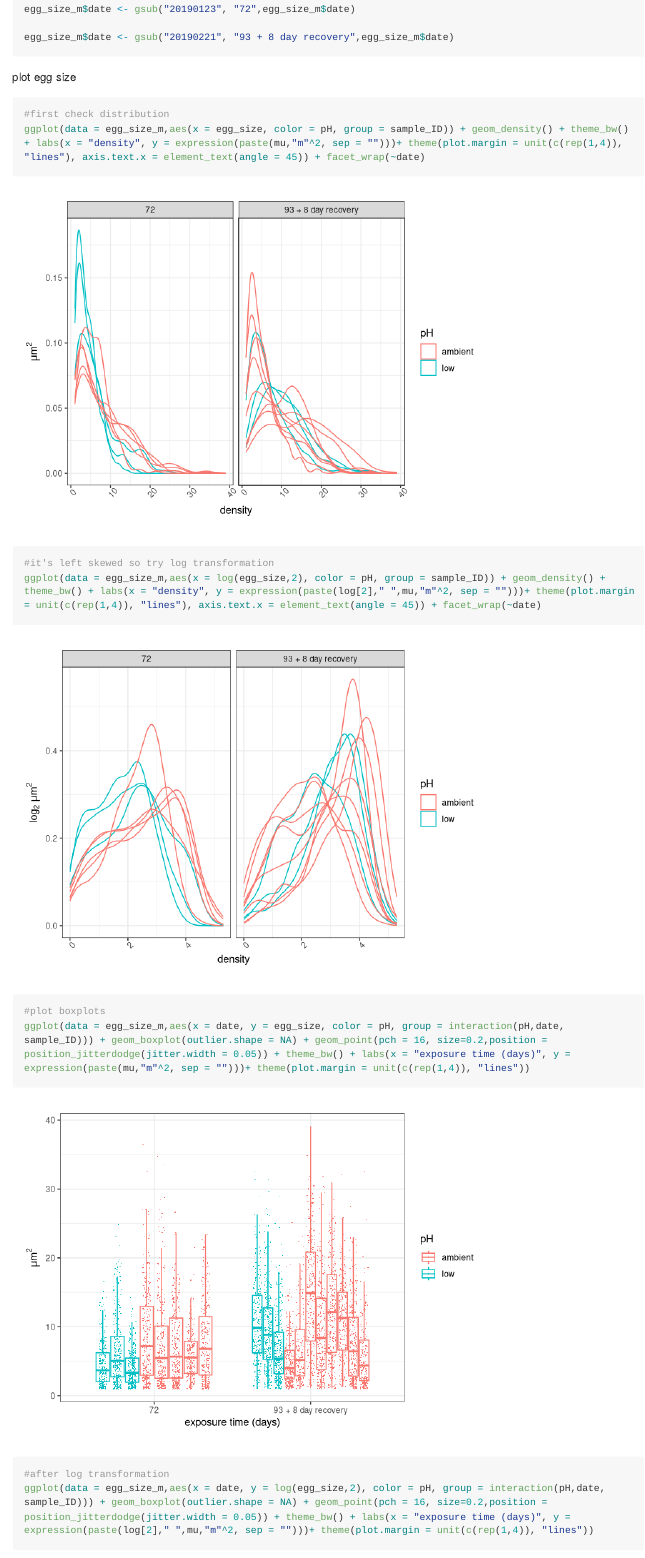
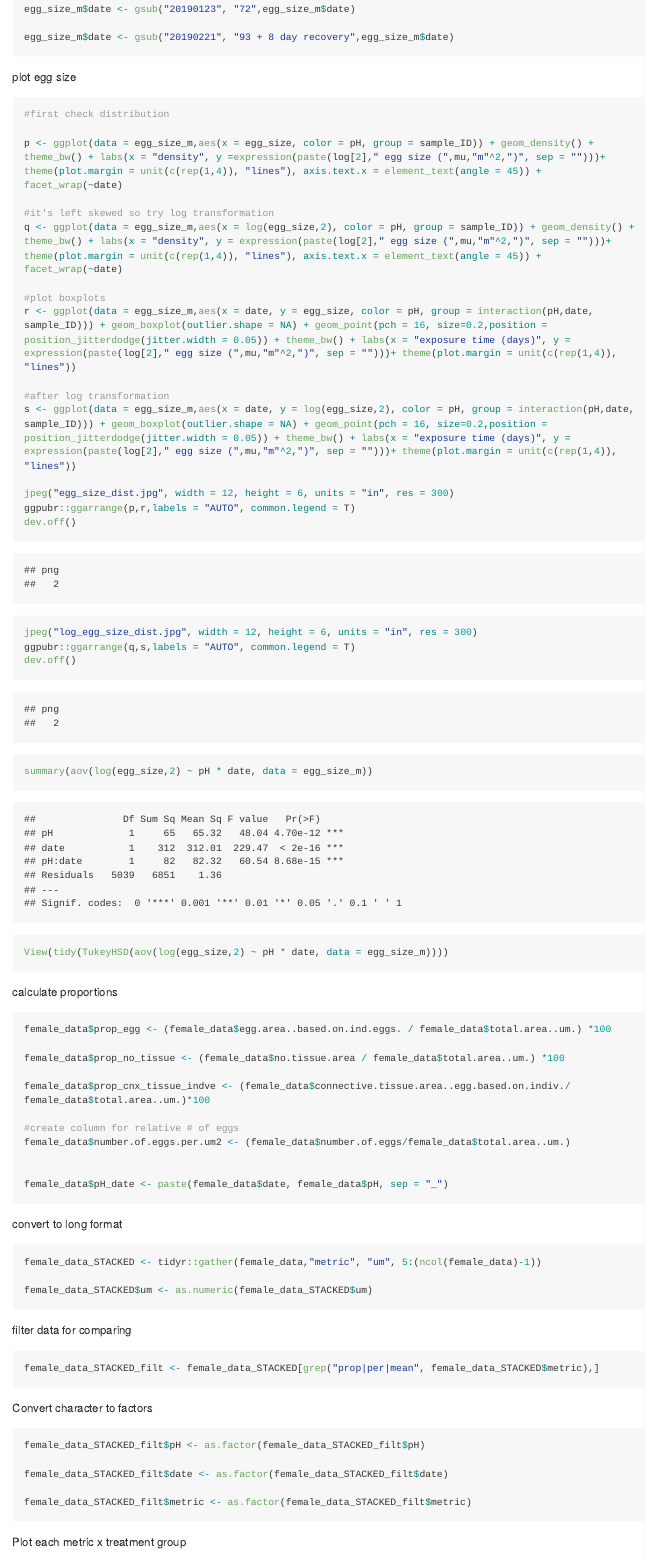
Before and after one commit to shellywanamaker/paper-GeoduckReproDev_pH, an R Markdown document (analyses/histology/20200820_female_histo_analysis.Rmd): the page in a window 1100 px wide, from 1390 px down. Rendered offline with R 4.5, knitr and Pandoc, with nearby package versions; code that draws random numbers runs with fixed seeds of ours; long lines of code are wrapped.

Commit message:
added images

````diff
--- a/analyses/histology/20200820_female_histo_analysis.Rmd
+++ b/analyses/histology/20200820_female_histo_analysis.Rmd
@@ -40,17 +40,25 @@ egg_size_m$date <- gsub("20190221", "93 + 8 day recovery",egg_size_m$date)
 plot egg size
 ```{r}
 #first check distribution
-ggplot(data = egg_size_m,aes(x = egg_size, color = pH, group = sample_ID)) + geom_density() + theme_bw() + labs(x = "density", y = expression(paste(mu,"m"^2, sep = "")))+ theme(plot.margin = unit(c(rep(1,4)), "lines"), axis.text.x = element_text(angle = 45)) + facet_wrap(~date)
+
+p <- ggplot(data = egg_size_m,aes(x = egg_size, color = pH, group = sample_ID)) + geom_density() + theme_bw() + labs(x = "density", y =expression(paste(log[2]," egg size (",mu,"m"^2,")", sep = "")))+ theme(plot.margin = unit(c(rep(1,4)), "lines"), axis.text.x = element_text(angle = 45)) + facet_wrap(~date)
 
 #it's left skewed so try log transformation
-ggplot(data = egg_size_m,aes(x = log(egg_size,2), color = pH, group = sample_ID)) + geom_density() + theme_bw() + labs(x = "density", y = expression(paste(log[2]," ",mu,"m"^2, sep = "")))+ theme(plot.margin = unit(c(rep(1,4)), "lines"), axis.text.x = element_text(angle = 45)) + facet_wrap(~date)
+q <- ggplot(data = egg_size_m,aes(x = log(egg_size,2), color = pH, group = sample_ID)) + geom_density() + theme_bw() + labs(x = "density", y = expression(paste(log[2]," egg size (",mu,"m"^2,")", sep = "")))+ theme(plot.margin = unit(c(rep(1,4)), "lines"), axis.text.x = element_text(angle = 45)) + facet_wrap(~date)
 
 #plot boxplots
-ggplot(data = egg_size_m,aes(x = date, y = egg_size, color = pH, group = interaction(pH,date, sample_ID))) + geom_boxplot(outlier.shape = NA) + geom_point(pch = 16, size=0.2,position = position_jitterdodge(jitter.width = 0.05)) + theme_bw() + labs(x = "exposure time (days)", y = expression(paste(mu,"m"^2, sep = "")))+ theme(plot.margin = unit(c(rep(1,4)), "lines"))
+r <- ggplot(data = egg_size_m,aes(x = date, y = egg_size, color = pH, group = interaction(pH,date, sample_ID))) + geom_boxplot(outlier.shape = NA) + geom_point(pch = 16, size=0.2,position = position_jitterdodge(jitter.width = 0.05)) + theme_bw() + labs(x = "exposure time (days)", y = expression(paste(log[2]," egg size (",mu,"m"^2,")", sep = "")))+ theme(plot.margin = unit(c(rep(1,4)), "lines"))
 
 #after log transformation
-ggplot(data = egg_size_m,aes(x = date, y = log(egg_size,2), color = pH, group = interaction(pH,date, sample_ID))) + geom_boxplot(outlier.shape = NA) + geom_point(pch = 16, size=0.2,position = position_jitterdodge(jitter.width = 0.05)) + theme_bw() + labs(x = "exposure time (days)", y = expression(paste(log[2]," ",mu,"m"^2, sep = "")))+ theme(plot.margin = unit(c(rep(1,4)), "lines"))
+s <- ggplot(data = egg_size_m,aes(x = date, y = log(egg_size,2), color = pH, group = interaction(pH,date, sample_ID))) + geom_boxplot(outlier.shape = NA) + geom_point(pch = 16, size=0.2,position = position_jitterdodge(jitter.width = 0.05)) + theme_bw() + labs(x = "exposure time (days)", y = expression(paste(log[2]," egg size (",mu,"m"^2,")", sep = "")))+ theme(plot.margin = unit(c(rep(1,4)), "lines"))
 
+jpeg("egg_size_dist.jpg", width = 12, height = 6, units = "in", res = 300)
+ggpubr::ggarrange(p,r,labels = "AUTO", common.legend = T)
+dev.off()
+
+jpeg("log_egg_size_dist.jpg", width = 12, height = 6, units = "in", res = 300)
+ggpubr::ggarrange(q,s,labels = "AUTO", common.legend = T)
+dev.off()
 
 summary(aov(log(egg_size,2) ~ pH * date, data = egg_size_m))
 
````
Also changed, not shown: analyses/histology/egg_size_dist.jpg (added), analyses/histology/log_egg_size_dist.jpg (added).
